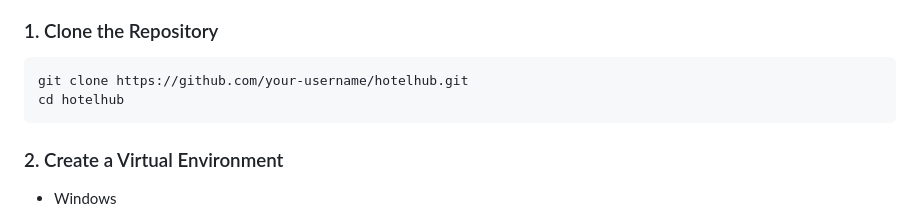
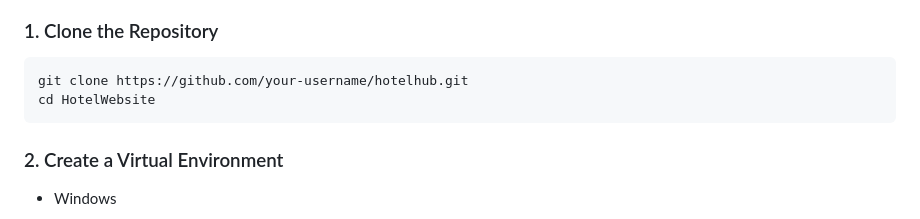
Before and after one commit to Ali-Ashraf-510/HotelWebsite, a Markdown page: README.md, the part around the change. GitHub-like rendering.

````diff
--- a/README.md
+++ b/README.md
@@ -84,7 +84,7 @@ Follow these steps to run the project locally:
 
 ```bash
 git clone https://github.com/your-username/hotelhub.git
-cd hotelhub
+cd HotelWebsite
 ```
 ### 2. Create a Virtual Environment
 
````
